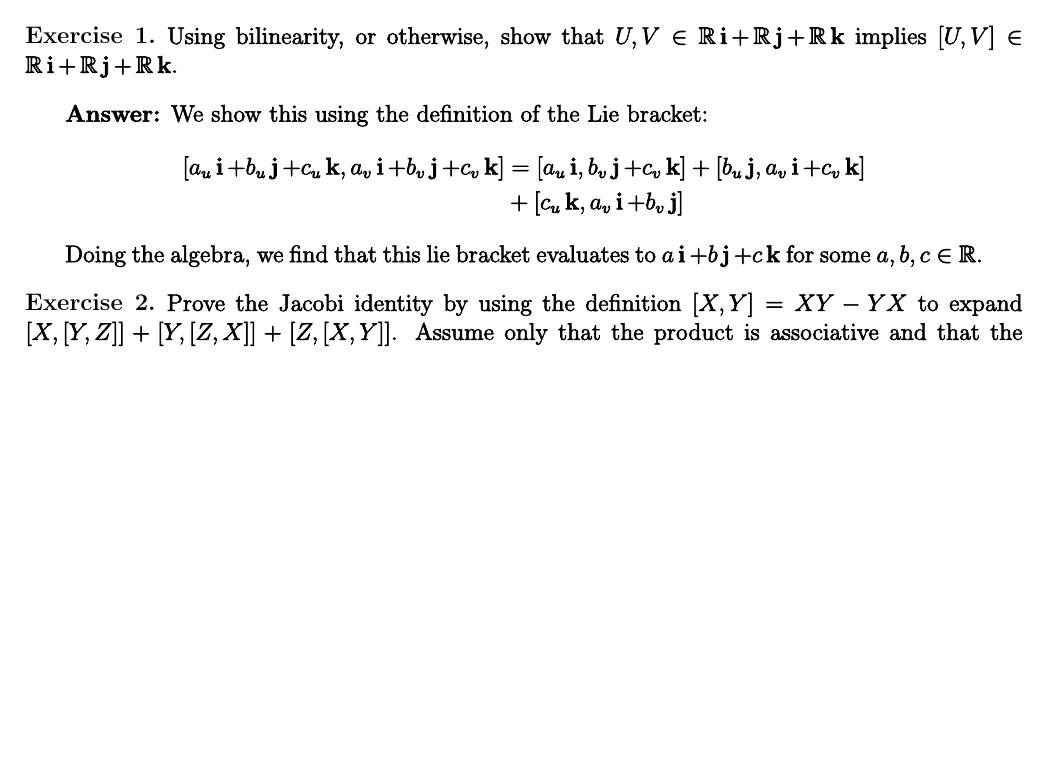
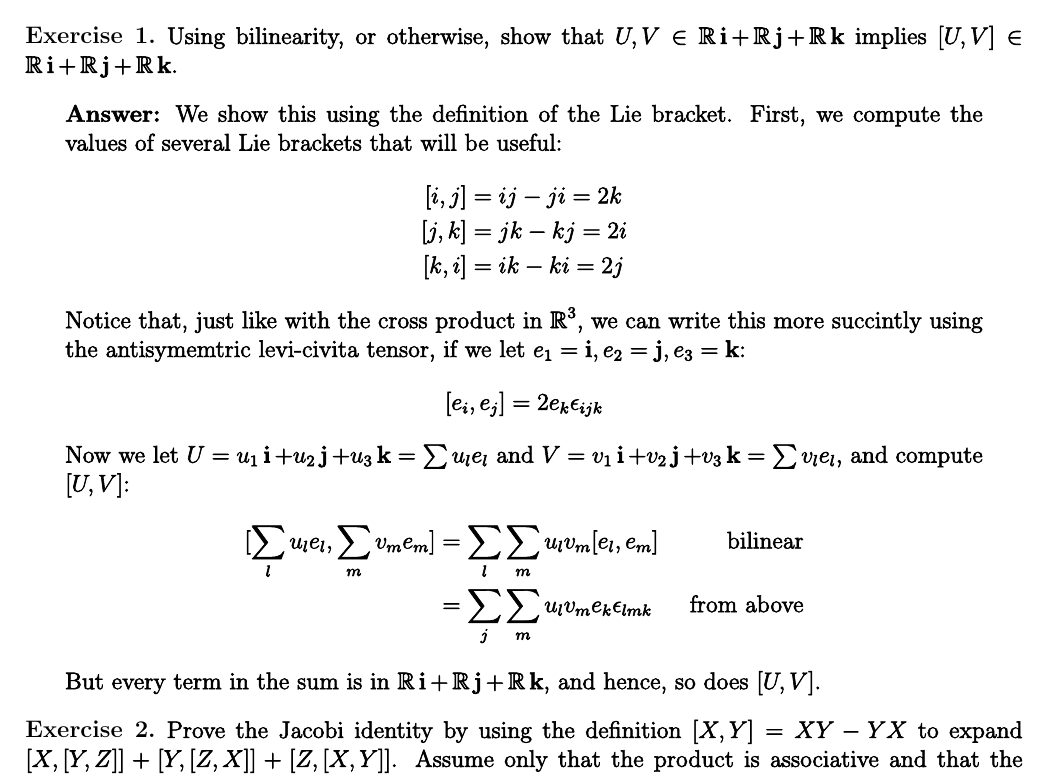
Before and after one commit to vicuna96/MatrixGroupsHW, a LaTeX problem sheet (hw7.tex): part of page 1 of 3, cut so that both start at the same text, the shorter picture padded with empty space. Compiled offline with pdfLaTeX.

Commit message:
Question 1 completed

```diff
--- a/hw7.tex
+++ b/hw7.tex
@@ -11,12 +11,22 @@
 Using bilinearity, or otherwise, show that $U,V \in \real \ii+ \real \jj+ \real \kk$ implies $[U,V] \in  \real \ii+ \real \jj+ \real \kk$.
 \end{exercise}
 \begin{answer}
-We show this using the definition of the Lie bracket:
+We show this using the definition of the Lie bracket. First, we compute the values of several Lie brackets that will be useful:
 \begin{align*}
-    [a_u\ii+b_u\jj+c_u\kk,a_v\ii+b_v\jj+c_v\kk] &= [a_u\ii,b_v\jj+c_v\kk]+[b_u\jj,a_v\ii+c_v\kk]\\
-    &+ [c_u\kk,a_v\ii+b_v\jj]
+    [i,j] &= ij - ji = 2k \\
+    [j,k] &= jk - kj = 2i \\
+    [k,i] &= ik - ki = 2j
 \end{align*}
-Doing the algebra, we find that this lie bracket evaluates to $a\ii + b\jj+c\kk$ for some $a,b,c\in \real$.
+Notice that, just like with the cross product in $\real^3$, we can write this more succintly using the antisymemtric levi-civita tensor, if we let $e_1=\ii, e_2=\jj, e_3=\kk$:
+\begin{align*}
+    [e_i, e_j] = 2 e_k \epsilon_{ijk}
+\end{align*}
+Now we let $U = u_1\ii + u_2\jj + u_3\kk = \sum u_l e_l$ and $V = v_1\ii + v_2\jj + v_3\kk = \sum v_l e_l$, and compute $[U,V]$:
+\begin{alignat*}{2}
+    [\sum_l u_l e_l, \sum_m v_m e_m] &= \sum_l \sum_m u_l v_m [e_l,e_m] \quad &\text{ bilinear} \\
+    &= \sum_j \sum_m u_l v_m e_k \epsilon_{lmk} \quad &\text{ from above}
+\end{alignat*}
+But every term in the sum is in $\real\ii + \real\jj + \real\kk$, and hence, so does $[U,V]$.
 \end{answer}
 \begin{exercise}
 Prove the Jacobi identity by using the deﬁnition $[X,Y]=XY-YX$ to expand $[X,[Y,Z]]+[Y,[Z,X]]+[Z,[X,Y]]$. Assume only that the product is associative and that the usual laws for plus and minus apply.
```
